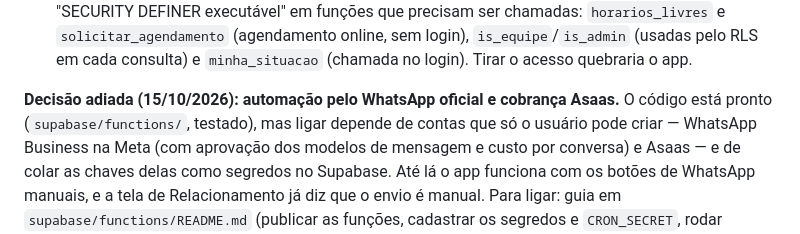
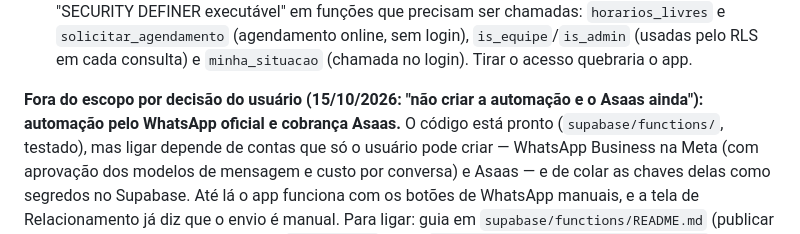
Before and after one commit to Matheuscfs/gl-crm, a Markdown page: docs/plano-implementacao.md, the part around the change. Rendered like a GitHub page.

Commit message:
docs: note that automation and Asaas are deferred by owner decision

```diff
--- a/docs/plano-implementacao.md
+++ b/docs/plano-implementacao.md
@@ -58,7 +58,7 @@ Todas as telas existem e o typecheck passa limpo. O que falta é de três tipos:
       `solicitar_agendamento` (agendamento online, sem login), `is_equipe`/`is_admin` (usadas pelo RLS em
       cada consulta) e `minha_situacao` (chamada no login). Tirar o acesso quebraria o app.
 
-**Decisão adiada (15/10/2026): automação pelo WhatsApp oficial e cobrança Asaas.** O código está pronto
+**Fora do escopo por decisão do usuário (15/10/2026: "não criar a automação e o Asaas ainda"): automação pelo WhatsApp oficial e cobrança Asaas.** O código está pronto
 (`supabase/functions/`, testado), mas ligar depende de contas que só o usuário pode criar — WhatsApp
 Business na Meta (com aprovação dos modelos de mensagem e custo por conversa) e Asaas — e de colar as
 chaves delas como segredos no Supabase. Até lá o app funciona com os botões de WhatsApp manuais, e a
```
